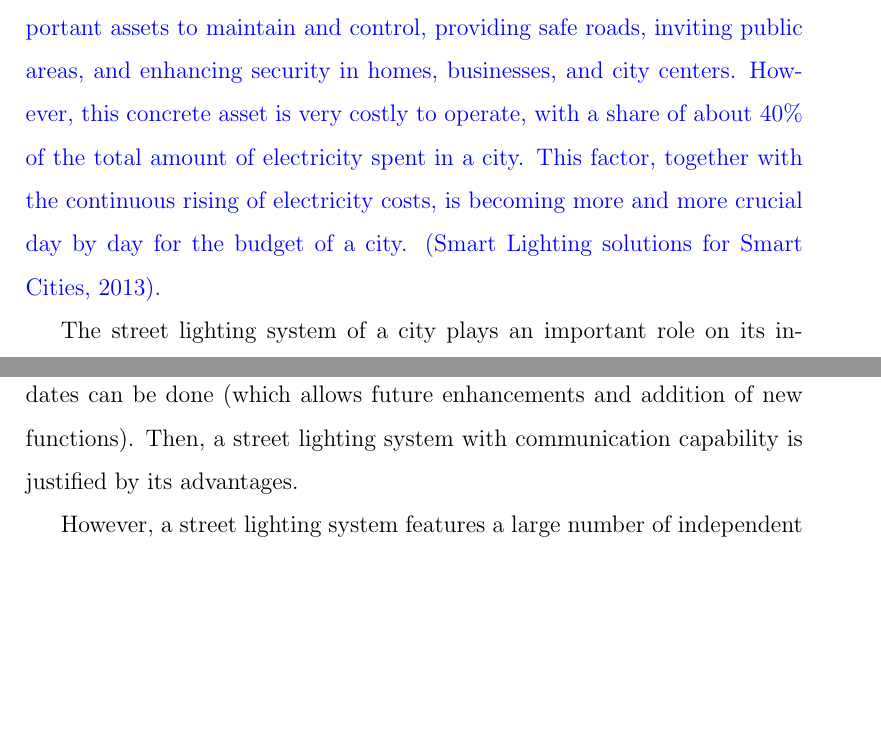
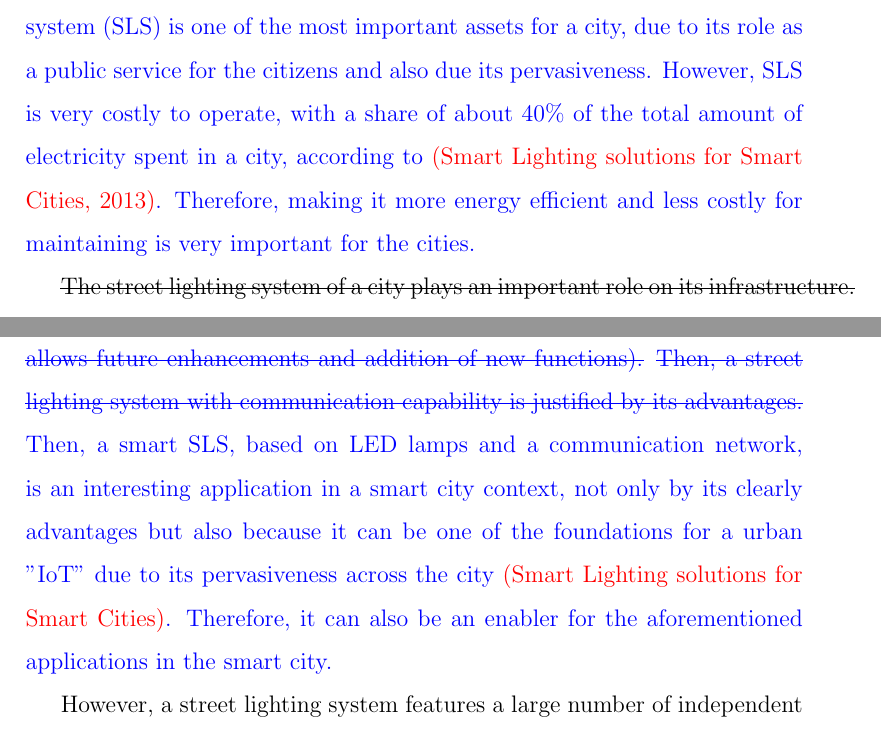
Before and after one commit to barriquello/papers, a LaTeX paper (2014_ELSEVIER_CEE_SI/paper_cee_special_issue.tex): two parts of pages 2 and 4 of 28 before the commit and two parts of pages 3 and 4 of 27 after it, joined at a grey line, cut at the place of the change, the shorter picture padded with empty space. Compiled offline with pdfLaTeX.

Commit message:
improvements in the introduction

```diff
--- a/2014_ELSEVIER_CEE_SI/paper_cee_special_issue.tex
+++ b/2014_ELSEVIER_CEE_SI/paper_cee_special_issue.tex
@@ -75,6 +75,7 @@
 
 
 \newcommand{\rev}{\textcolor{blue}}
+\newcommand{\refs}{\textcolor{red}}
 
 
 %% The lineno packages adds line numbers. Start line numbering with
@@ -201 +202,2 @@ Wireless Sensor and Actuator Networks  \sep Smart Street Lighting \sep Internet
 
+\rev{One of such applications is smart street lighting. The street lighting system (SLS) is one of the most important assets for a city, due to its role as a public service for the citizens and also due its pervasiveness. However, SLS is very costly to operate, with a share of about 40\% of the total amount of electricity spent in a city, according to \refs{(Smart Lighting solutions for Smart Cities, 2013)}. Therefore, making it more energy efficient and less costly for maintaining is very important for the cities.}
@@ -203,16 +204,13 @@ Wireless Sensor and Actuator Networks  \sep Smart Street Lighting \sep Internet
 
-\rev{Smart street lighting system has become the foundation in the development of smart cities. Regarding to cities, street lights are one of the most important assets to maintain and control, providing safe roads, inviting public areas, and enhancing security in homes, businesses, and city centers. However, this concrete asset is very costly to operate, with a share of about 40\% of the total amount of electricity spent in a city. This factor, together with the continuous rising of electricity costs, is becoming more and more crucial day by day for the budget of a city. (Smart Lighting solutions for Smart Cities, 2013).}
+\sout{The street lighting system of a city plays an important role on its infrastructure. It is responsible of guaranteeing the society security and living during nighttime, traffic safety, and city appearance. Most commonly used lamp types in street lighting are the high pressure discharge lamps, e.g.: mercury vapor lamps, high-pressure sodium (HPS) lamps, and metal halide (MH) lamps %\citep{HID_Lamps_2010a,HID_Lamps_2010b}.
+However, with the efficiency and color quality of light emitting diodes (LEDs) steadily improving, LED lamps have been recently introduced as an alternative to replace the conventional lighting systems %\citep{LED_jou_2010a,LED_jou_2010b}.
+}
+
+\rev{The use of LEDs lamps in street lighting started to be reported in the last few years, and it is being considered a very good solution to improve the energy efficiency of the system and also to reduce the maintenance cost \sout{replace the HID-based lighting systems}, because of their longer lifetime, higher luminous efficiency in mesopic visual conditions, and higher color rendering index (CRI) \citep{CRI_2008,CRI_2010}.} \sout{Also, LED lamps may also be dimmed to reduce its power consumption.
+Therefore, the presence of LED lamps in the modern street lighting systems brings a need for better management, in order to decrease the maintenance cost and power consumption (e.g.: by lamp dimming).} \rev{Also, the addition of communication capability to the SLS decreases the energy consumption and the maintenance cost, because it allows for monitoring the status information of each lamp (state, current, voltage and power measurements, etc.) and to have better control of the system (e.g.: lamp dimming). \sout{If the system is connected to a network, the lamp power can be monitored and the luminary can be quickly replaced when a failure occurs, because a decrease of active power consumption is observed. Not only a preventive maintenance of the system can be easily programmed, but also software updates can be done (which allows future enhancements and addition of new functions).}  \sout{Then, a street lighting system with communication capability is justified by its advantages.} Then, a smart SLS, based on LED lamps and a communication network, is an interesting application in a smart city context, not only by its clearly advantages but also because it can be one of the foundations for a urban "IoT" due to its pervasiveness across the city \refs{(Smart Lighting solutions for Smart Cities)}. Therefore, it can also be an enabler for the aforementioned applications in the smart city.}
 
 %These solutions are being powered with the embedded Internet Protocol connectivity, making thereby feasible
 %an end-to-end connectivity between the smart phones and the lights. Thereby, the IP-based capabilities are opening a great number of opportunities for the integration with applications from external developers, and third party consumer devices.
-
-The street lighting system of a city plays an important role on its infrastructure. It is responsible \rev{for} \sout{of} guaranteeing the society security and living during nighttime, traffic safety, and city appearance. Most commonly used lamp types in street lighting are the high pressure discharge lamps, e.g.: mercury vapor lamps, high-pressure sodium (HPS) lamps, and metal halide (MH) lamps \citep{HID_Lamps_2010a,HID_Lamps_2010b}. However, with the efficiency and color quality of light emitting diodes (LEDs) steadily improving, LED lamps have been recently introduced as an alternative to replace the conventional lighting systems \citep{LED_jou_2010a,LED_jou_2010b}.
-
-The use of LEDs in street lighting systems started to be reported in the last few years, and it is being considered a very good solution to replace the HID-based lighting systems, because of the longer lifetime, higher luminous efficiency in mesopic visual conditions, and higher CRI \citep{CRI_2008,CRI_2010}. Moreover, LED lamps may also be dimmed to reduce its power consumption. Therefore, the presence of LED lamps in the modern street lighting systems brings a need for better management, in order to decrease the maintenance cost and power consumption (e.g.: by lamp dimming).
-% However, LED lamps are usually less cheaper than HID lamps, and thus become an important asset in the system.
-
-The addition of communication capability to the street lighting system goes towards such a goal. With a communication network, one can monitor the status information of each lamp (state, current, voltage and power measurements, etc.) and have better control of the system (e.g.: dimming).
-If the system is connected to a network, the lamp power can be monitored and the luminary can be quickly replaced when a failure occurs, because a decrease of active power consumption is observed. Not only a preventive maintenance of the system can be easily programmed, but also software updates can be done (which allows future enhancements and addition of new functions). Then, a street lighting system with communication capability is justified by its advantages.
 
 However, a street lighting system features a large number of independent devices, with geographic distribution depending on the city streets. Then, adding communication capabilities to these devices requires a complex network topology, as well as interoperability, scalability, security, robustness, low cost, ease to use and maintenance. A few contributions in the literature suggest some technologies that can be used to control a street lighting system. Some use the power lines for data transmission (PLC) \citep{PLC_Street_Lighting_2003,PLC_Street_Lighting_2006}, while others use wireless communication, such as cellular networks \citep{Cellular_Street_Lighting_2009_1,Cellular_Street_Lighting_2010_1}, wireless sensor networks \citep{WSN_Street_Lighting_2010_1, WSN_Street_Lighting_2010_2} and both combined \citep{WSN_Street_lighting_2006, WSN_Street_lighting_2007}.
 
```
Also changed, not shown: 2014_ELSEVIER_CEE_SI/paper_cee_special_issue.pdf, 2014_ELSEVIER_CEE_SI/paper_cee_special_issue.tex (5 more changed lines), 2 other files.
